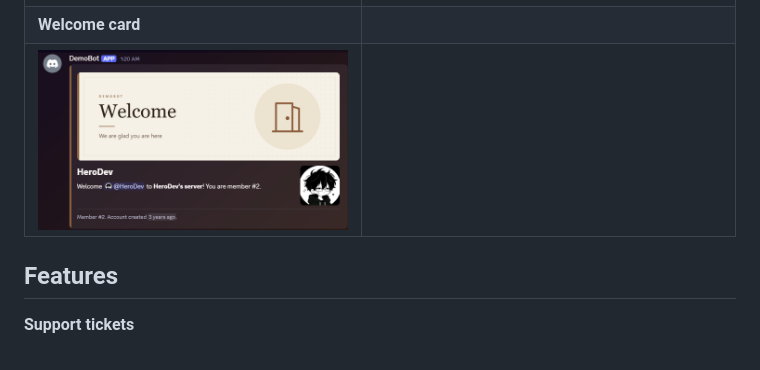
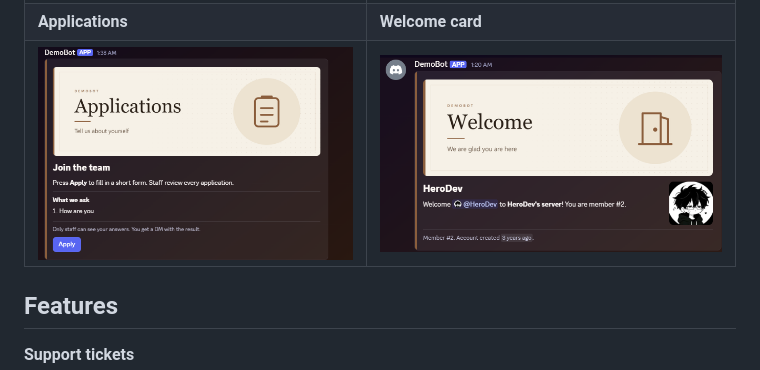
Before and after one commit to HerocalypseDev/Demobot, a Markdown page: README.md, the part around one of its changes. Rendered like a GitHub page; pictures changed too: docs/screenshots/applications.png (added).

```diff
--- a/README.md
+++ b/README.md
@@ -16,7 +20,7 @@ Every panel uses Discord's newest message layout, **Components V2**, with custom
 | **Giveaway** | **Suggestion** |
 | ![Giveaway](docs/screenshots/giveaway.png) | ![Suggestion](docs/screenshots/suggestion.png) |
-| **Welcome card** | |
-| ![Welcome](docs/screenshots/welcome.png) | |
+| **Applications** | **Welcome card** |
+| ![Applications](docs/screenshots/applications.png) | ![Welcome](docs/screenshots/welcome.png) |
 
 ## Features
 
```
Also changed, not shown: other parts of README.md (+5 -1 lines), docs/screenshots/help.png (added), docs/screenshots/logs.png (added), docs/screenshots/mod-case.png (added), docs/screenshots/verify.png (added), 3 other files.
